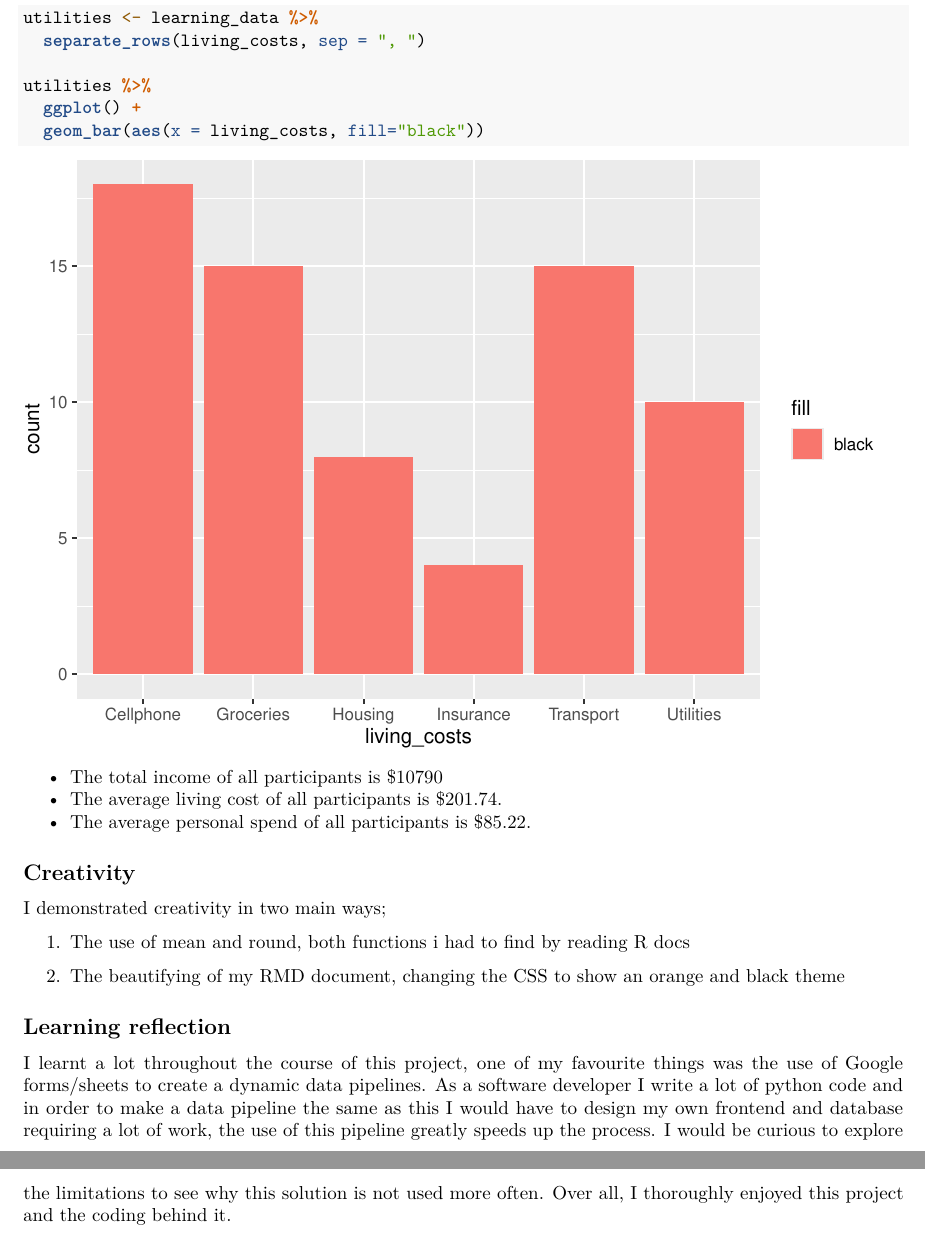
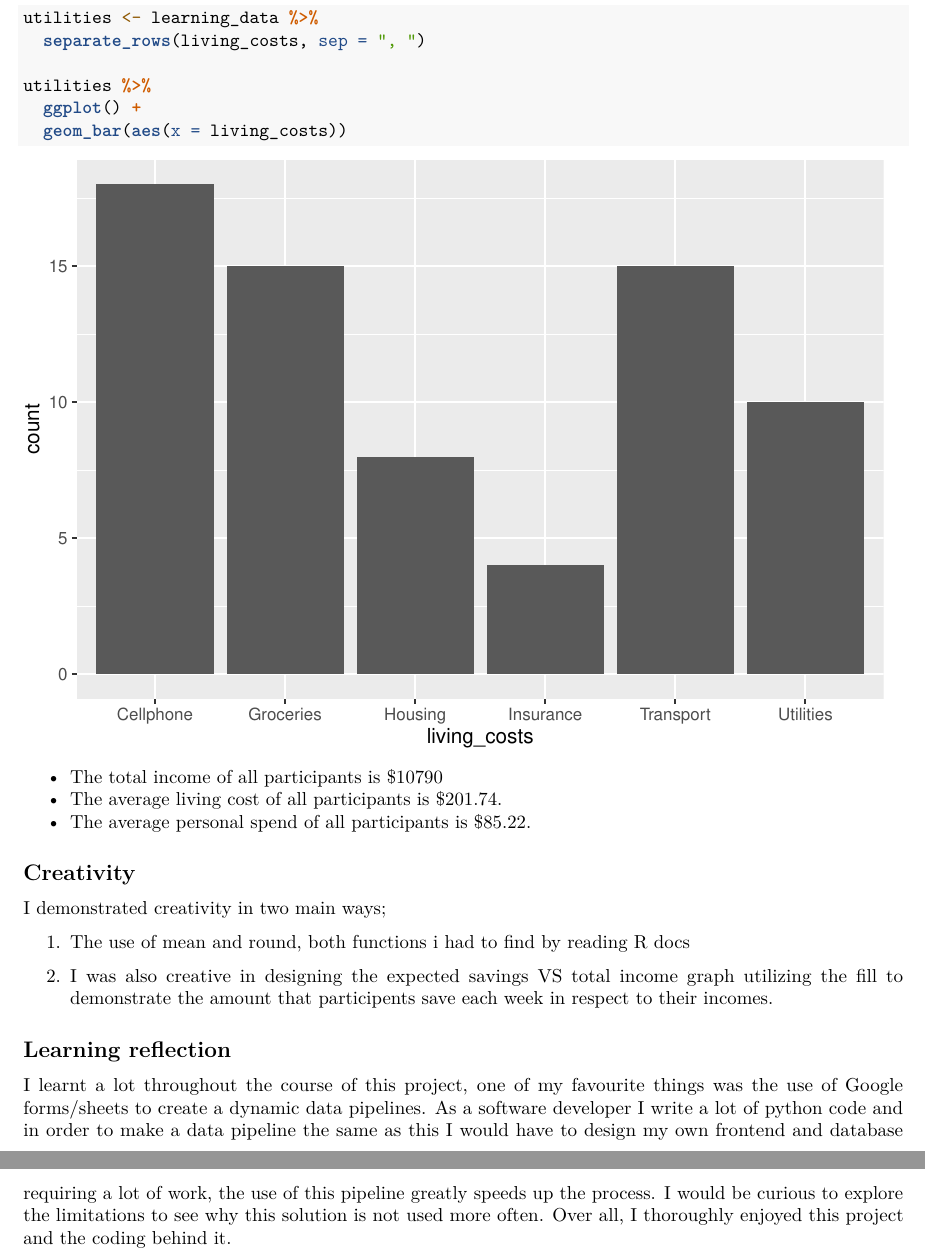
Before and after one commit to Jaorow/stats220, an R Markdown document (Project2/project2_report.Rmd): two parts of pages 3 and 4 of 4, joined at a grey line, cut so that both start at the same text. The pictures show the output file Project2/project2_report.pdf that the author committed with the source.

Commit message:
final mit project 2

````diff
--- a/Project2/project2_report.Rmd
+++ b/Project2/project2_report.Rmd
@@ -92,7 +92,7 @@ utilities <- learning_data %>%
 
 utilities %>%
   ggplot() +
-  geom_bar(aes(x = living_costs, fill="black"))
+  geom_bar(aes(x = living_costs))
 ```
 
 -   The total income of all participants is `r ti`
@@ -105,7 +105,7 @@ I demonstrated creativity in two main ways;
 
 1.  The use of mean and round, both functions i had to find by reading [R docs](https://www.rdocumentation.org/search?q=round)
 
-2.  The beautifying of my RMD document, changing the CSS to show an orange and black theme
+2.  I was also creative in designing the expected savings VS total income graph utilizing the fill to demonstrate the amount that participents save each week in respect to their incomes.
 
 ## Learning reflection
 
````
Also changed, not shown: Project2/project2_report.pdf.
